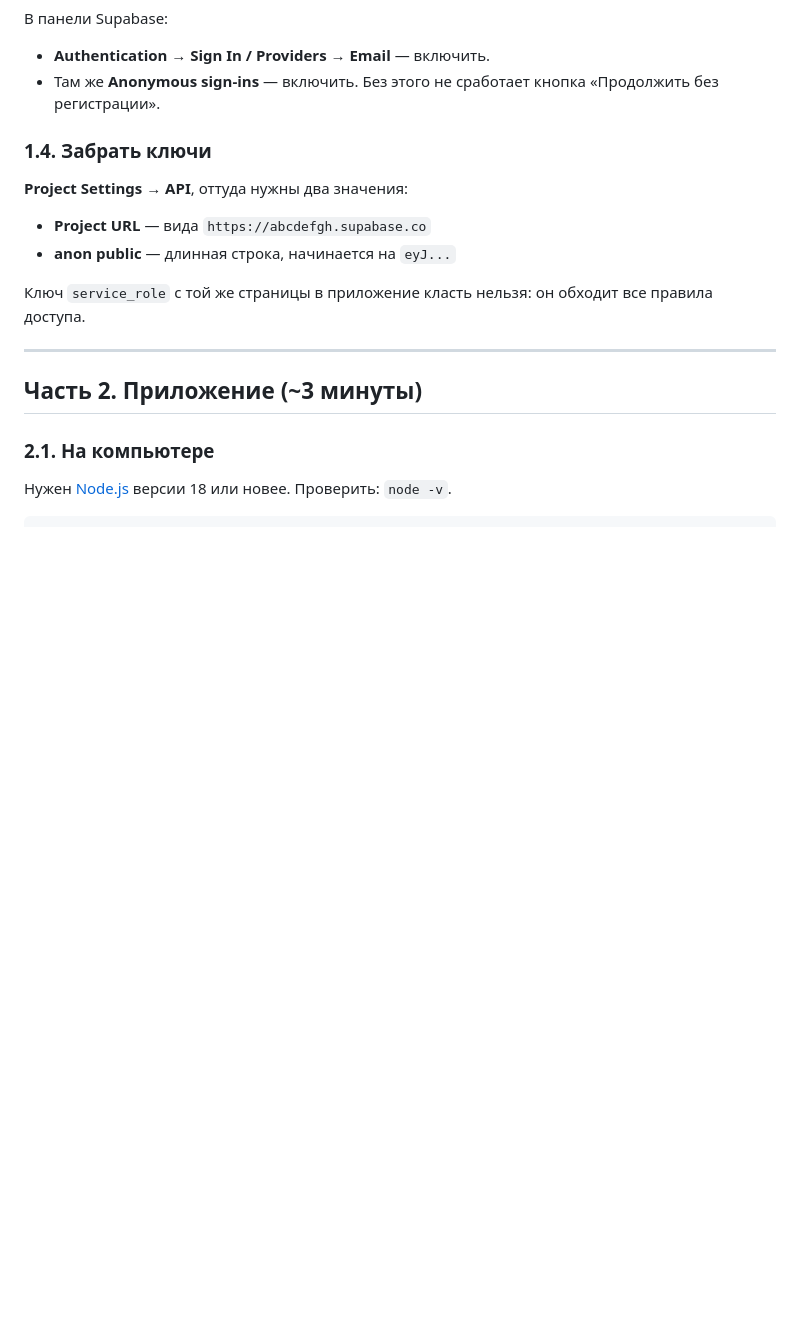
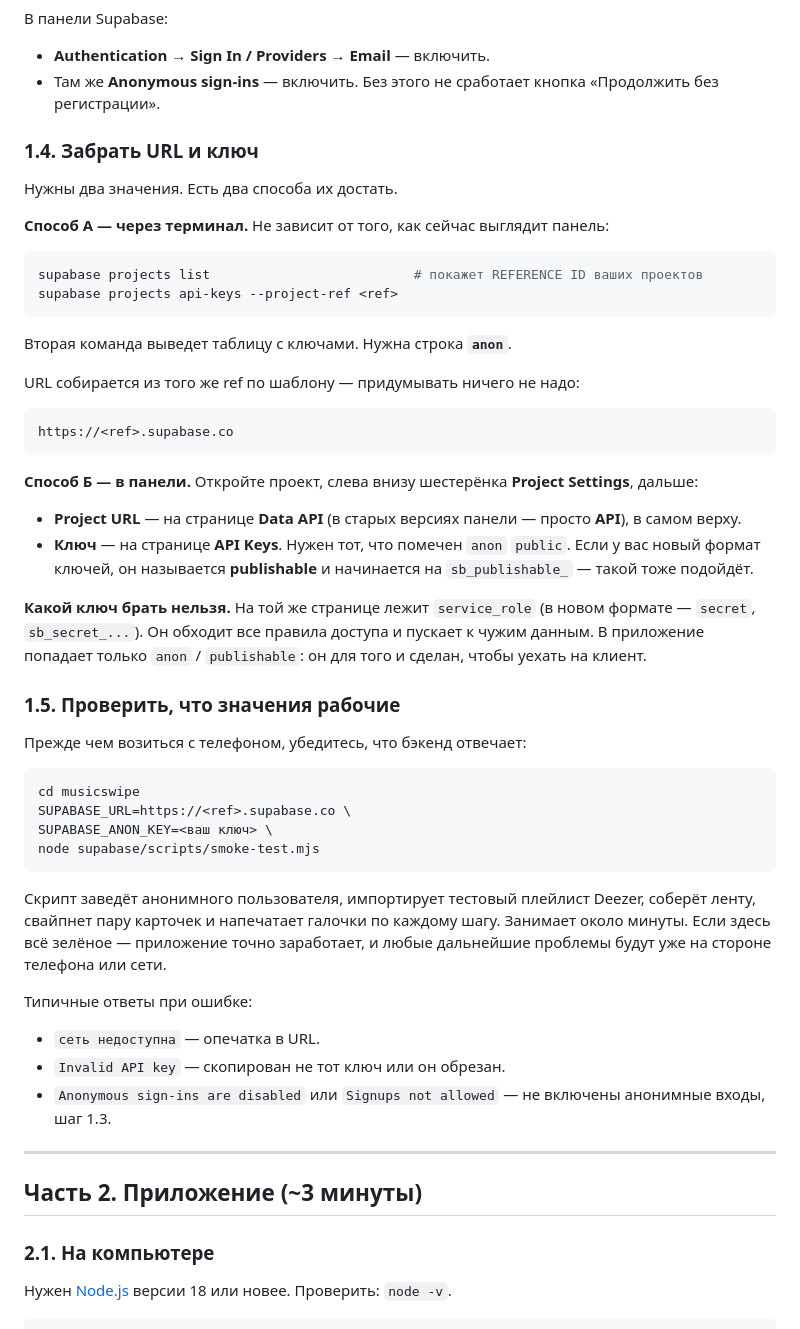
Before and after one commit to 666ibt/addornot, a Markdown page: musicswipe/QUICKSTART.md, the part around the change. GitHub-like rendering; blank space fills up the shorter version.

Commit message:
Document how to obtain the Supabase URL and key reliably
The dashboard path for API keys has moved between Supabase versions, so lead
with the CLI (`supabase projects api-keys`), which does not depend on the UI
layout, and note that the URL is derivable from the project ref. Cover the new
publishable/secret key format alongside the legacy anon/service_role pair.

Add a verification step that runs the smoke test before touching the phone, so
a bad URL or key is caught where the error message is readable.

Co-Authored-By: Claude Opus 5 <noreply@anthropic.com>
Claude-Session: https://claude.ai/code/session_013S5j7Gyqu9hK8acroJwG2n

````diff
--- a/musicswipe/QUICKSTART.md
+++ b/musicswipe/QUICKSTART.md
@@ -36,15 +36,61 @@ supabase functions deploy rebuild-profile
 * Там же **Anonymous sign-ins** — включить. Без этого не сработает кнопка
   «Продолжить без регистрации».
 
-### 1.4. Забрать ключи
+### 1.4. Забрать URL и ключ
 
-**Project Settings → API**, оттуда нужны два значения:
+Нужны два значения. Есть два способа их достать.
 
-* **Project URL** — вида `https://abcdefgh.supabase.co`
-* **anon public** — длинная строка, начинается на `eyJ...`
+**Способ А — через терминал.** Не зависит от того, как сейчас выглядит панель:
 
-Ключ `service_role` с той же страницы в приложение класть нельзя: он обходит
-все правила доступа.
+```bash
+supabase projects list                          # покажет REFERENCE ID ваших проектов
+supabase projects api-keys --project-ref <ref>
+```
+
+Вторая команда выведет таблицу с ключами. Нужна строка **`anon`**.
+
+URL собирается из того же ref по шаблону — придумывать ничего не надо:
+
+```
+https://<ref>.supabase.co
+```
+
+**Способ Б — в панели.** Откройте проект, слева внизу шестерёнка
+**Project Settings**, дальше:
+
+* **Project URL** — на странице **Data API** (в старых версиях панели —
+  просто **API**), в самом верху.
+* **Ключ** — на странице **API Keys**. Нужен тот, что помечен `anon` `public`.
+  Если у вас новый формат ключей, он называется **publishable** и начинается
+  на `sb_publishable_` — такой тоже подойдёт.
+
+**Какой ключ брать нельзя.** На той же странице лежит `service_role`
+(в новом формате — `secret`, `sb_secret_...`). Он обходит все правила доступа
+и пускает к чужим данным. В приложение попадает только `anon` / `publishable`:
+он для того и сделан, чтобы уехать на клиент.
+
+### 1.5. Проверить, что значения рабочие
+
+Прежде чем возиться с телефоном, убедитесь, что бэкенд отвечает:
+
+```bash
+cd musicswipe
+SUPABASE_URL=https://<ref>.supabase.co \
+SUPABASE_ANON_KEY=<ваш ключ> \
+node supabase/scripts/smoke-test.mjs
+```
+
+Скрипт заведёт анонимного пользователя, импортирует тестовый плейлист Deezer,
+соберёт ленту, свайпнет пару карточек и напечатает галочки по каждому шагу.
+Занимает около минуты. Если здесь всё зелёное — приложение точно заработает,
+и любые дальнейшие проблемы будут уже на стороне телефона или сети.
+
+Типичные ответы при ошибке:
+
+* `сеть недоступна` — опечатка в URL.
+* `Invalid API key` — скопирован не тот ключ или он обрезан.
+* `Anonymous sign-ins are disabled` или `Signups not allowed` — не включены
+  анонимные входы, шаг 1.3.
 
 ---
 
````
Also changed, not shown: musicswipe/README.md (+7 -3 lines).
